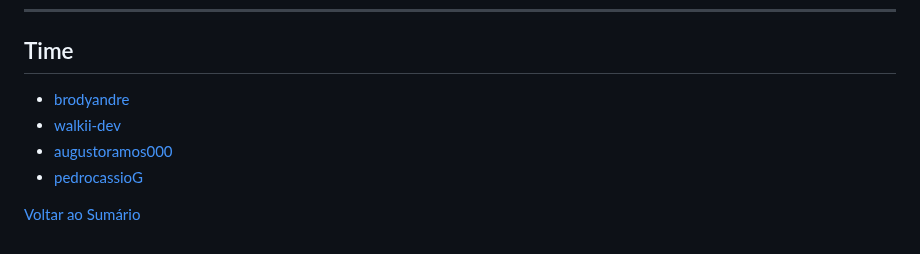
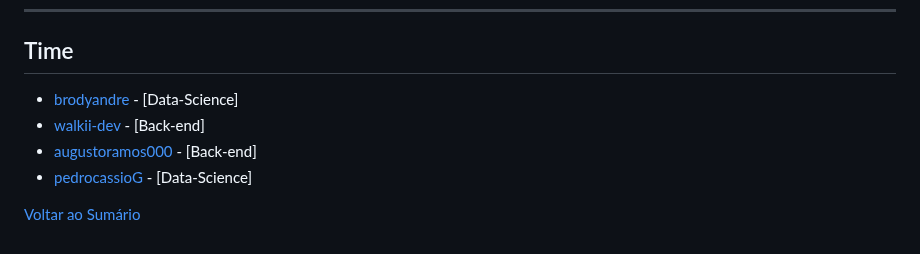
Before and after one commit to brodyandre/churninsight-nocountry, a Markdown page: README_APRESENTACAO.md, the part around the change. GitHub-like rendering.

```diff
--- a/README_APRESENTACAO.md
+++ b/README_APRESENTACAO.md
@@ -382,9 +382,9 @@ cd C:\Users\USER\Documents\Repositorios\churninsight-nocountry\back-end\churn
 <a id="time"></a>
 ## Time
 
-- [brodyandre](https://github.com/brodyandre)
-- [walkii-dev](https://github.com/walkii-dev)
-- [augustoramos000](https://github.com/augustoramos000)
-- [pedrocassioG](https://github.com/pedrocassioG)
+- [brodyandre](https://github.com/brodyandre) - [Data-Science]
+- [walkii-dev](https://github.com/walkii-dev) - [Back-end]
+- [augustoramos000](https://github.com/augustoramos000) - [Back-end]
+- [pedrocassioG](https://github.com/pedrocassioG) - [Data-Science]
 
 [Voltar ao Sumário](#sumario)
```
